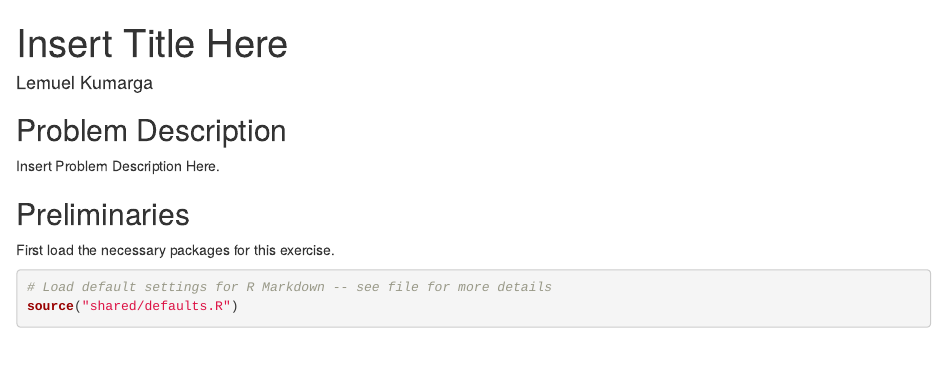
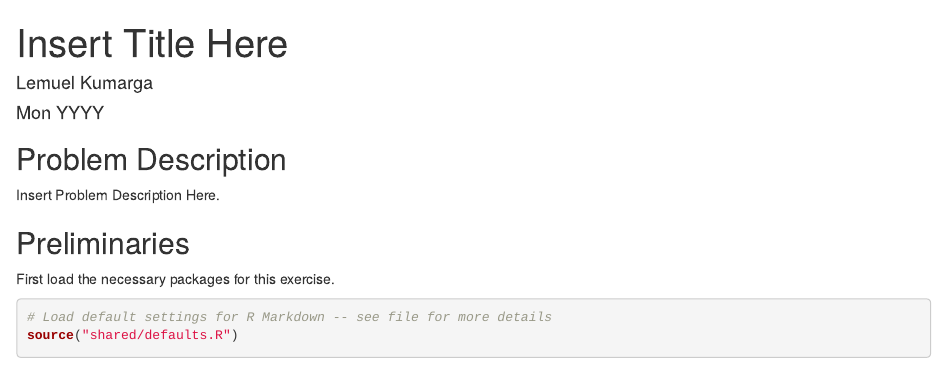
Before and after one commit to lemuelkumarga/port-realtime, an R Markdown document (main.Rmd): the page in a window 1100 px wide, from its top. Rendered offline with R 4.5, knitr and Pandoc, with nearby package versions; some code elsewhere in the file could not run offline.

Commit message:
Add dates

```diff
--- a/main.Rmd
+++ b/main.Rmd
@@ -1,6 +1,7 @@
 ---
 title: "Insert Title Here"
 author: 'Lemuel Kumarga'
+date: "Mon YYYY"
 always_allow_html: yes
 knit: (function(inputFile, encoding) { source("shared/knit.R"); knitter(inputFile, encoding, prepend_mds=c("shared/md/website.md","shared/md/requirements.md","shared/md/creating.md","shared/md/cloning.md")) })
 ---
```
Also changed, not shown: README.md, index.html, 1 other file.
